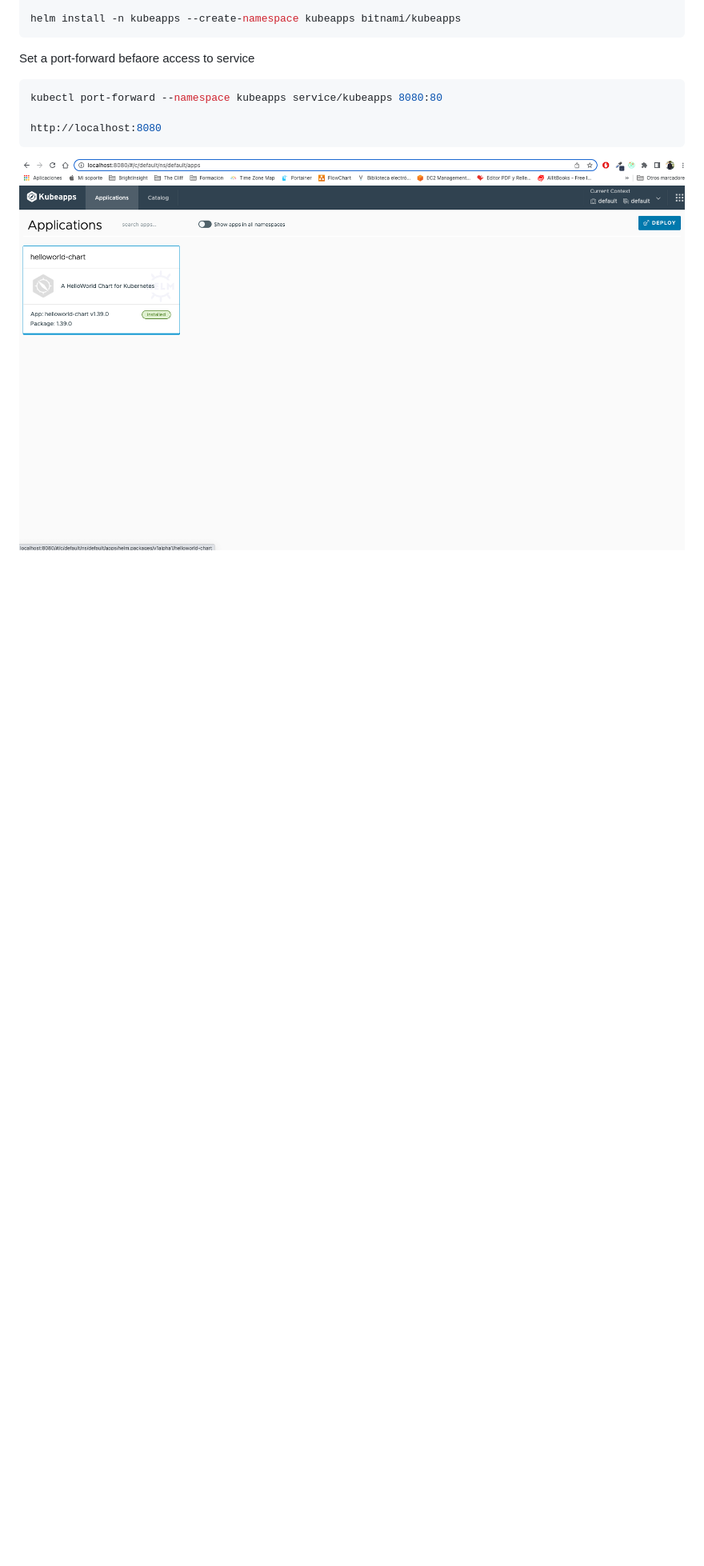
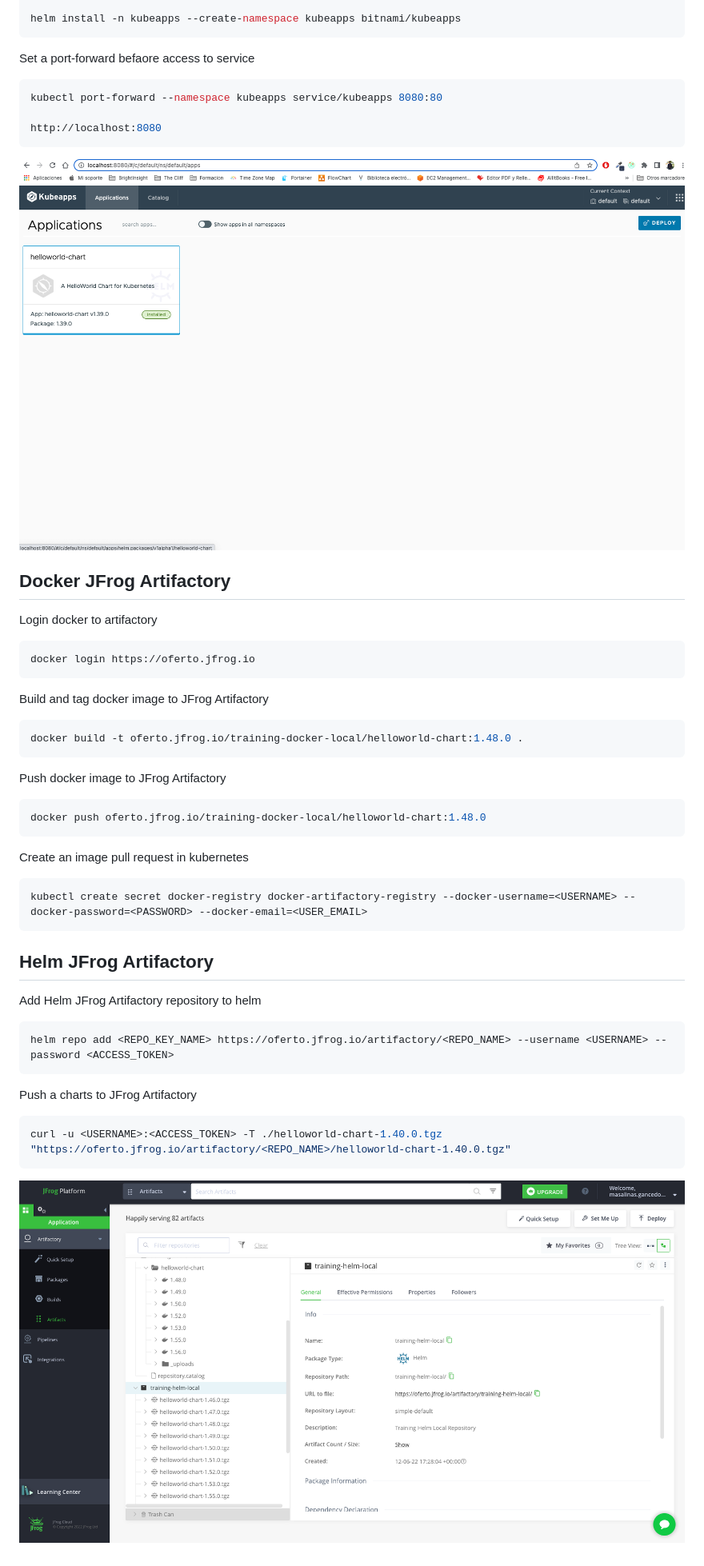
Before and after one commit to masalinas/poc-chart-helloworld, a Markdown page: README.md, the part around the change. Shown: that part at 80% size. GitHub-like rendering; pictures changed too: captures/artifactory_helm.png (added); blank space fills up the shorter version.

Commit message:
last commit

````diff
--- a/README.md
+++ b/README.md
@@ -233,3 +233,39 @@ http://localhost:8080
 ```
 
 ![KubeApps Dashboard](captures/kubernetes_kubeapps.png "KubeApps Dashboard")
+
+## Docker JFrog Artifactory
+
+Login docker to artifactory
+```shell
+docker login https://oferto.jfrog.io
+```
+
+Build and tag docker image to JFrog Artifactory
+```shell
+docker build -t oferto.jfrog.io/training-docker-local/helloworld-chart:1.48.0 .
+```
+
+Push docker image to JFrog Artifactory
+```shell
+docker push oferto.jfrog.io/training-docker-local/helloworld-chart:1.48.0
+```
+
+Create an image pull request in kubernetes
+```shell
+kubectl create secret docker-registry docker-artifactory-registry --docker-username=<USERNAME> --docker-password=<PASSWORD> --docker-email=<USER_EMAIL>
+```
+
+## Helm JFrog Artifactory
+
+Add Helm JFrog Artifactory repository to helm
+```shell
+helm repo add <REPO_KEY_NAME> https://oferto.jfrog.io/artifactory/<REPO_NAME> --username <USERNAME> --password <ACCESS_TOKEN>
+```
+
+Push a charts to JFrog Artifactory
+```shell
+curl -u <USERNAME>:<ACCESS_TOKEN> -T ./helloworld-chart-1.40.0.tgz "https://oferto.jfrog.io/artifactory/<REPO_NAME>/helloworld-chart-1.40.0.tgz"
+```
+
+![Artifactory Helm charts](captures/artifactory_helm.png "Artifactory Helm charts")
````
Also changed, not shown: STEPS_FLOW.md (+17 -0 lines), 1 other file.
